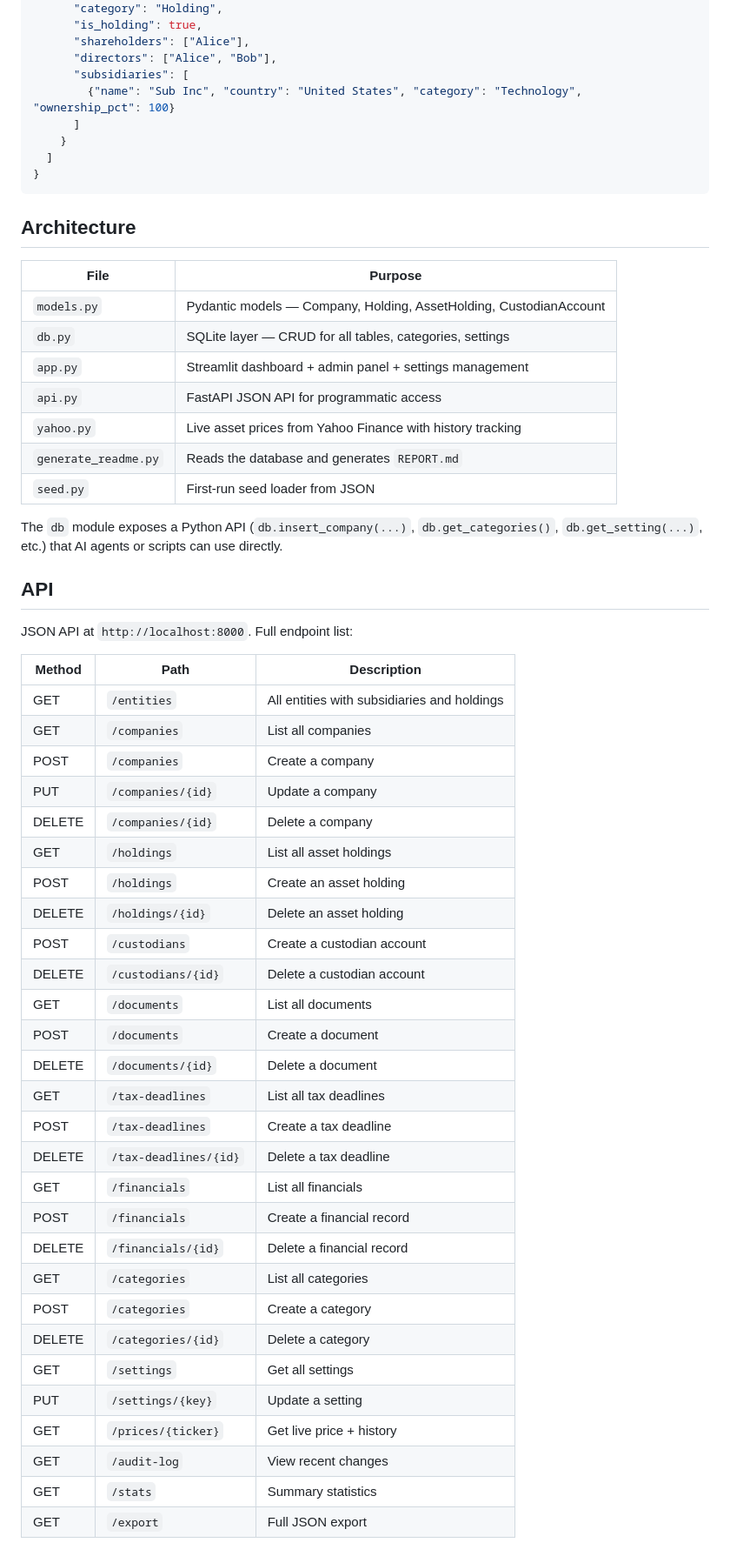
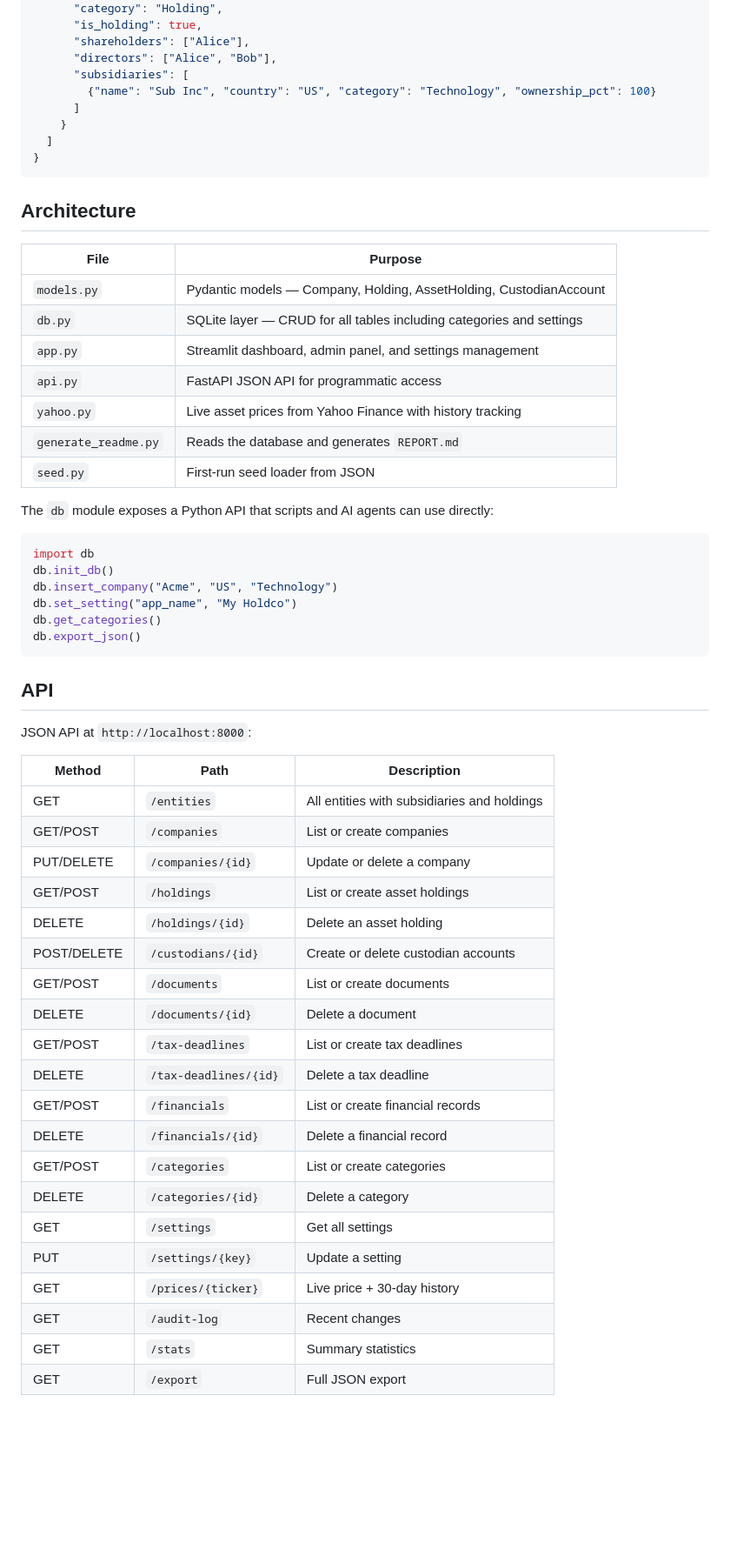
Before and after one commit to unbalancedparentheses/holdco, a Markdown page: README.md, the part around one of its changes. Shown at 87% size. Drawn GitHub-style; blank space fills up the shorter version.

````diff
--- a/README.md
+++ b/README.md
@@ -86,7 +89,7 @@ The seed is idempotent — it skips if the database already has companies.
       "shareholders": ["Alice"],
       "directors": ["Alice", "Bob"],
       "subsidiaries": [
-        {"name": "Sub Inc", "country": "United States", "category": "Technology", "ownership_pct": 100}
+        {"name": "Sub Inc", "country": "US", "category": "Technology", "ownership_pct": 100}
       ]
     }
   ]
@@ -98,47 +101,47 @@ The seed is idempotent — it skips if the database already has companies.
 | File | Purpose |
 |---|---|
 | `models.py` | Pydantic models — Company, Holding, AssetHolding, CustodianAccount |
-| `db.py` | SQLite layer — CRUD for all tables, categories, settings |
-| `app.py` | Streamlit dashboard + admin panel + settings management |
+| `db.py` | SQLite layer — CRUD for all tables including categories and settings |
+| `app.py` | Streamlit dashboard, admin panel, and settings management |
 | `api.py` | FastAPI JSON API for programmatic access |
 | `yahoo.py` | Live asset prices from Yahoo Finance with history tracking |
 | `generate_readme.py` | Reads the database and generates `REPORT.md` |
 | `seed.py` | First-run seed loader from JSON |
 
-The `db` module exposes a Python API (`db.insert_company(...)`, `db.get_categories()`,
-`db.get_setting(...)`, etc.) that AI agents or scripts can use directly.
+The `db` module exposes a Python API that scripts and AI agents can use directly:
+
+```python
+import db
+db.init_db()
+db.insert_company("Acme", "US", "Technology")
+db.set_setting("app_name", "My Holdco")
+db.get_categories()
+db.export_json()
+```
 
 ## API
 
-JSON API at `http://localhost:8000`. Full endpoint list:
+JSON API at `http://localhost:8000`:
 
 | Method | Path | Description |
 |---|---|---|
 | GET | `/entities` | All entities with subsidiaries and holdings |
-| GET | `/companies` | List all companies |
-| POST | `/companies` | Create a company |
-| PUT | `/companies/{id}` | Update a company |
-| DELETE | `/companies/{id}` | Delete a company |
-| GET | `/holdings` | List all asset holdings |
-| POST | `/holdings` | Create an asset holding |
+| GET/POST | `/companies` | List or create companies |
+| PUT/DELETE | `/companies/{id}` | Update or delete a company |
+| GET/POST | `/holdings` | List or create asset holdings |
 | DELETE | `/holdings/{id}` | Delete an asset holding |
-| POST | `/custodians` | Create a custodian account |
-| DELETE | `/custodians/{id}` | Delete a custodian account |
-| GET | `/documents` | List all documents |
-| POST | `/documents` | Create a document |
+| POST/DELETE | `/custodians/{id}` | Create or delete custodian accounts |
+| GET/POST | `/documents` | List or create documents |
 | DELETE | `/documents/{id}` | Delete a document |
-| GET | `/tax-deadlines` | List all tax deadlines |
-| POST | `/tax-deadlines` | Create a tax deadline |
+| GET/POST | `/tax-deadlines` | List or create tax deadlines |
 | DELETE | `/tax-deadlines/{id}` | Delete a tax deadline |
-| GET | `/financials` | List all financials |
-| POST | `/financials` | Create a financial record |
+| GET/POST | `/financials` | List or create financial records |
 | DELETE | `/financials/{id}` | Delete a financial record |
-| GET | `/categories` | List all categories |
-| POST | `/categories` | Create a category |
+| GET/POST | `/categories` | List or create categories |
 | DELETE | `/categories/{id}` | Delete a category |
 | GET | `/settings` | Get all settings |
 | PUT | `/settings/{key}` | Update a setting |
-| GET | `/prices/{ticker}` | Get live price + history |
-| GET | `/audit-log` | View recent changes |
+| GET | `/prices/{ticker}` | Live price + 30-day history |
+| GET | `/audit-log` | Recent changes |
 | GET | `/stats` | Summary statistics |
 | GET | `/export` | Full JSON export |
````
Also changed, not shown: other parts of README.md (+72 -57 lines).
